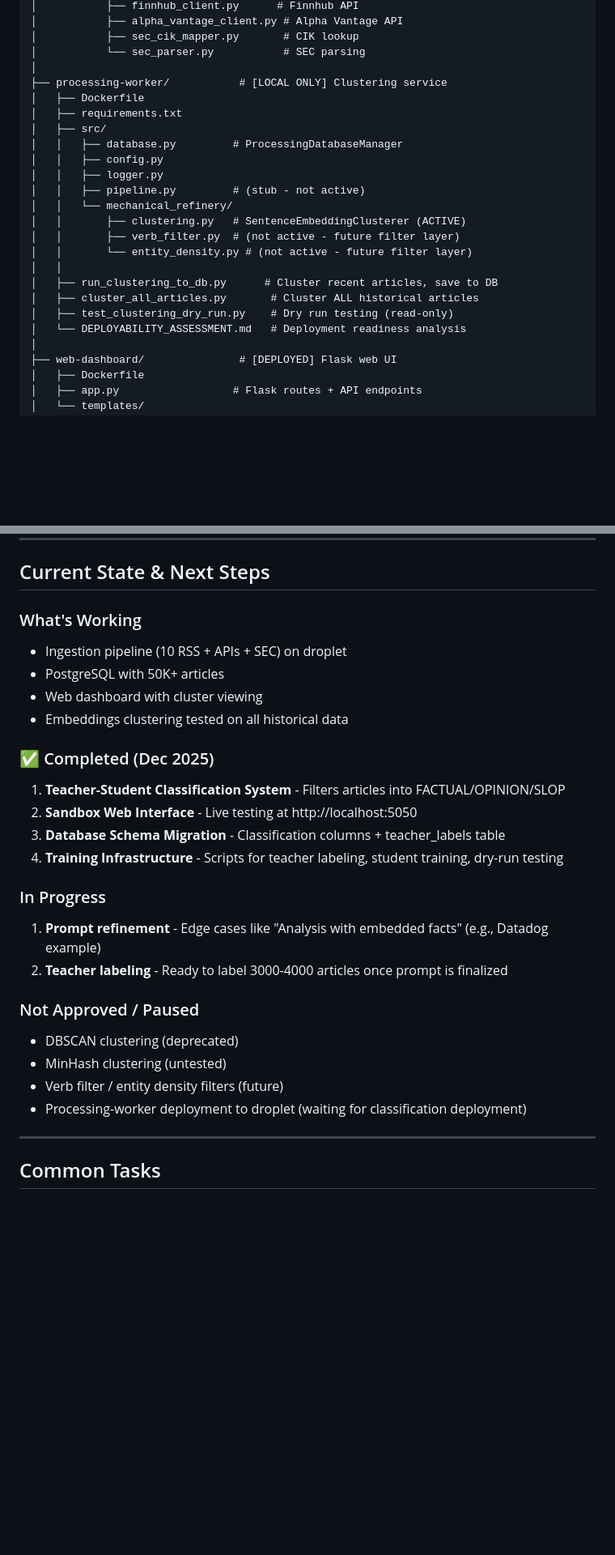
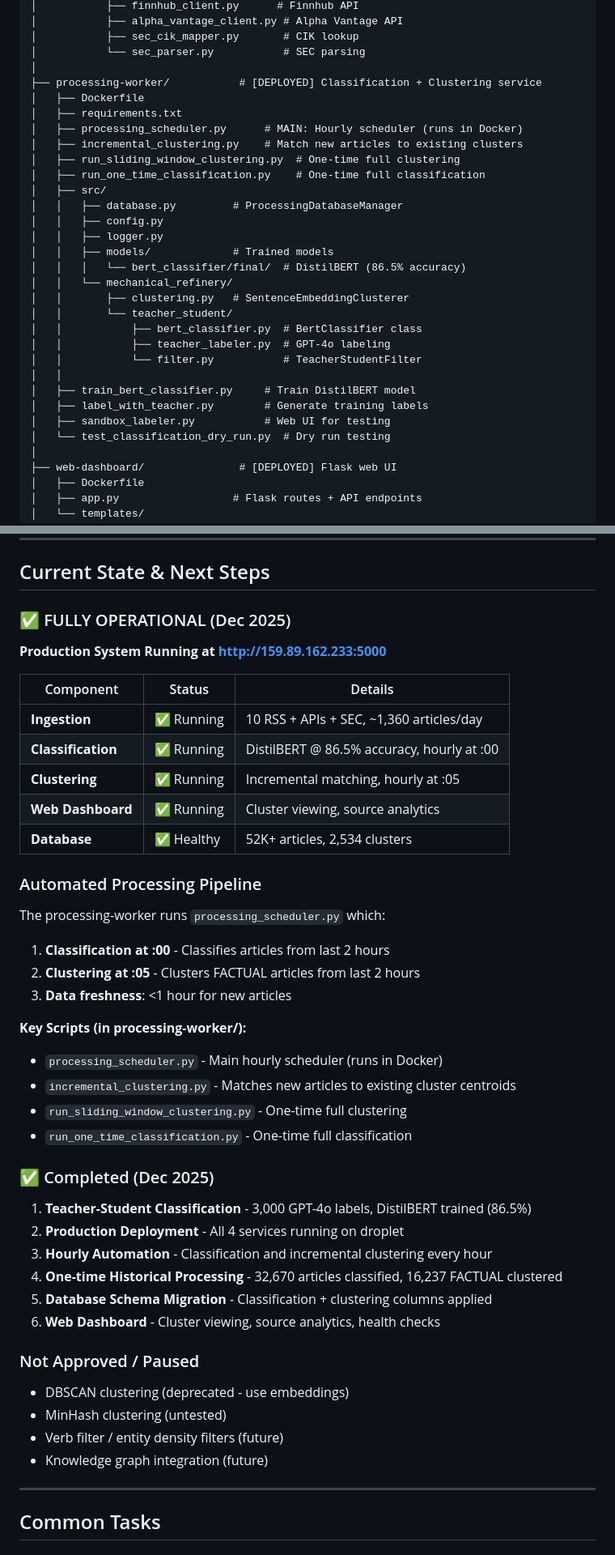
Before and after one commit to akshith27hiremath/hivemind_scraper, a Markdown page: CLAUDE.md, 2 parts joined by grey strips. Shown at 81% size. GitHub-like rendering; blank space fills up the shorter version.

```diff
--- a/CLAUDE.md
+++ b/CLAUDE.md
@@ -53,23 +57,30 @@ scraperMVP/
 │           ├── sec_cik_mapper.py       # CIK lookup
 │           └── sec_parser.py           # SEC parsing
 │
-├── processing-worker/           # [LOCAL ONLY] Clustering service
+├── processing-worker/           # [DEPLOYED] Classification + Clustering service
 │   ├── Dockerfile
 │   ├── requirements.txt
+│   ├── processing_scheduler.py      # MAIN: Hourly scheduler (runs in Docker)
+│   ├── incremental_clustering.py    # Match new articles to existing clusters
+│   ├── run_sliding_window_clustering.py  # One-time full clustering
+│   ├── run_one_time_classification.py    # One-time full classification
 │   ├── src/
 │   │   ├── database.py         # ProcessingDatabaseManager
 │   │   ├── config.py
 │   │   ├── logger.py
-│   │   ├── pipeline.py         # (stub - not active)
+│   │   ├── models/             # Trained models
+│   │   │   └── bert_classifier/final/  # DistilBERT (86.5% accuracy)
 │   │   └── mechanical_refinery/
-│   │       ├── clustering.py   # SentenceEmbeddingClusterer (ACTIVE)
-│   │       ├── verb_filter.py  # (not active - future filter layer)
-│   │       └── entity_density.py # (not active - future filter layer)
+│   │       ├── clustering.py   # SentenceEmbeddingClusterer
+│   │       └── teacher_student/
+│   │           ├── bert_classifier.py  # BertClassifier class
+│   │           ├── teacher_labeler.py  # GPT-4o labeling
+│   │           └── filter.py           # TeacherStudentFilter
 │   │
-│   ├── run_clustering_to_db.py      # Cluster recent articles, save to DB
-│   ├── cluster_all_articles.py       # Cluster ALL historical articles
-│   ├── test_clustering_dry_run.py    # Dry run testing (read-only)
-│   └── DEPLOYABILITY_ASSESSMENT.md   # Deployment readiness analysis
+│   ├── train_bert_classifier.py     # Train DistilBERT model
+│   ├── label_with_teacher.py        # Generate training labels
+│   ├── sandbox_labeler.py           # Web UI for testing
+│   └── test_classification_dry_run.py  # Dry run testing
 │
 ├── web-dashboard/               # [DEPLOYED] Flask web UI
 │   ├── Dockerfile
@@ -538,27 +569,44 @@ python cluster_all_articles.py
 
 ## Current State & Next Steps
 
-### What's Working
-- Ingestion pipeline (10 RSS + APIs + SEC) on droplet
-- PostgreSQL with 50K+ articles
-- Web dashboard with cluster viewing
-- Embeddings clustering tested on all historical data
+### ✅ FULLY OPERATIONAL (Dec 2025)
+
+**Production System Running at http://159.89.162.233:5000**
+
+| Component | Status | Details |
+|-----------|--------|---------|
+| **Ingestion** | ✅ Running | 10 RSS + APIs + SEC, ~1,360 articles/day |
+| **Classification** | ✅ Running | DistilBERT @ 86.5% accuracy, hourly at :00 |
+| **Clustering** | ✅ Running | Incremental matching, hourly at :05 |
+| **Web Dashboard** | ✅ Running | Cluster viewing, source analytics |
+| **Database** | ✅ Healthy | 52K+ articles, 2,534 clusters |
+
+### Automated Processing Pipeline
+
+The processing-worker runs `processing_scheduler.py` which:
+1. **Classification at :00** - Classifies articles from last 2 hours
+2. **Clustering at :05** - Clusters FACTUAL articles from last 2 hours
+3. **Data freshness**: <1 hour for new articles
+
+**Key Scripts (in processing-worker/):**
+- `processing_scheduler.py` - Main hourly scheduler (runs in Docker)
+- `incremental_clustering.py` - Matches new articles to existing cluster centroids
+- `run_sliding_window_clustering.py` - One-time full clustering
+- `run_one_time_classification.py` - One-time full classification
 
 ### ✅ Completed (Dec 2025)
-1. **Teacher-Student Classification System** - Filters articles into FACTUAL/OPINION/SLOP
-2. **Sandbox Web Interface** - Live testing at http://localhost:5050
-3. **Database Schema Migration** - Classification columns + teacher_labels table
-4. **Training Infrastructure** - Scripts for teacher labeling, student training, dry-run testing
-
-### In Progress
-1. **Prompt refinement** - Edge cases like "Analysis with embedded facts" (e.g., Datadog example)
-2. **Teacher labeling** - Ready to label 3000-4000 articles once prompt is finalized
+1. **Teacher-Student Classification** - 3,000 GPT-4o labels, DistilBERT trained (86.5%)
+2. **Production Deployment** - All 4 services running on droplet
+3. **Hourly Automation** - Classification and incremental clustering every hour
+4. **One-time Historical Processing** - 32,670 articles classified, 16,237 FACTUAL clustered
+5. **Database Schema Migration** - Classification + clustering columns applied
+6. **Web Dashboard** - Cluster viewing, source analytics, health checks
 
 ### Not Approved / Paused
-- DBSCAN clustering (deprecated)
+- DBSCAN clustering (deprecated - use embeddings)
 - MinHash clustering (untested)
 - Verb filter / entity density filters (future)
-- Processing-worker deployment to droplet (waiting for classification deployment)
+- Knowledge graph integration (future)
 
 ---
 
```
Also changed, not shown: other parts of CLAUDE.md (+123 -41 lines).
